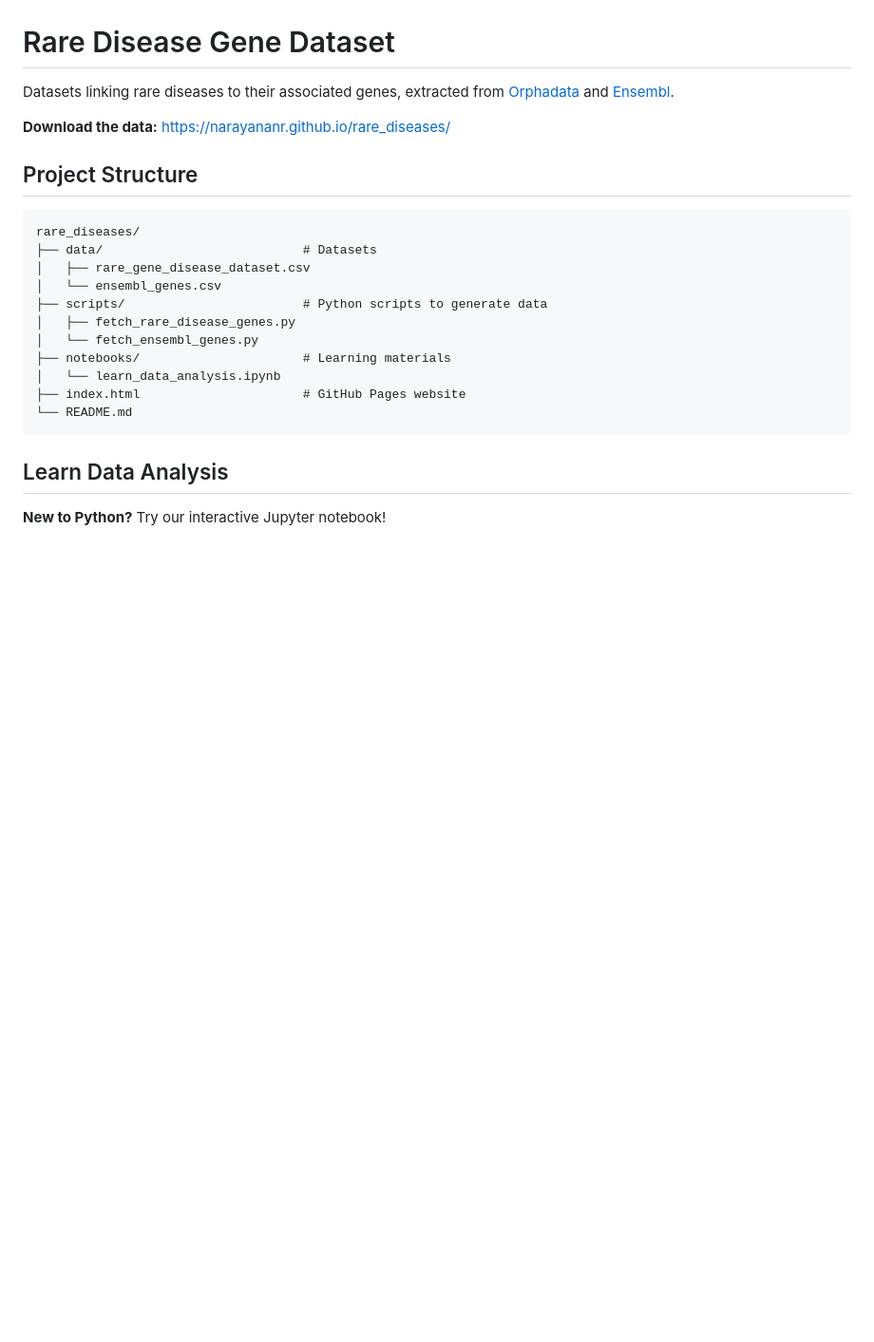
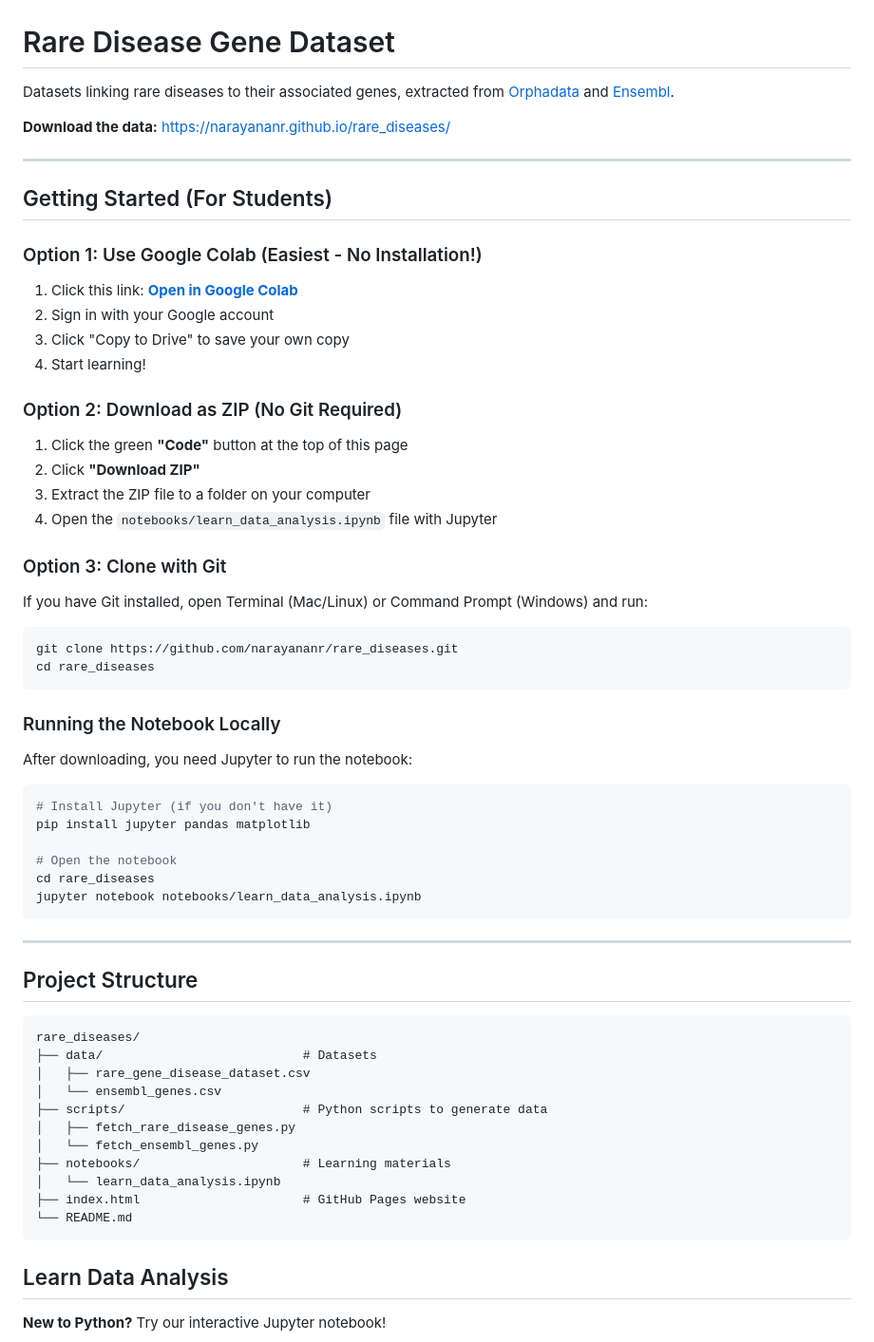
Before and after one commit to narayananr/rare_diseases, a Markdown page: README.md, the part around the change. Shown at 95% size. Drawn GitHub-style; blank space fills up the shorter version.

Commit message:
Add beginner-friendly getting started instructions

````diff
--- a/README.md
+++ b/README.md
@@ -3,6 +3,48 @@
 Datasets linking rare diseases to their associated genes, extracted from [Orphadata](https://www.orphadata.com/) and [Ensembl](https://www.ensembl.org/).
 
 **Download the data:** https://narayananr.github.io/rare_diseases/
+
+---
+
+## Getting Started (For Students)
+
+### Option 1: Use Google Colab (Easiest - No Installation!)
+
+1. Click this link: **[Open in Google Colab](https://colab.research.google.com/github/narayananr/rare_diseases/blob/main/notebooks/learn_data_analysis.ipynb)**
+2. Sign in with your Google account
+3. Click "Copy to Drive" to save your own copy
+4. Start learning!
+
+### Option 2: Download as ZIP (No Git Required)
+
+1. Click the green **"Code"** button at the top of this page
+2. Click **"Download ZIP"**
+3. Extract the ZIP file to a folder on your computer
+4. Open the `notebooks/learn_data_analysis.ipynb` file with Jupyter
+
+### Option 3: Clone with Git
+
+If you have Git installed, open Terminal (Mac/Linux) or Command Prompt (Windows) and run:
+
+```bash
+git clone https://github.com/narayananr/rare_diseases.git
+cd rare_diseases
+```
+
+### Running the Notebook Locally
+
+After downloading, you need Jupyter to run the notebook:
+
+```bash
+# Install Jupyter (if you don't have it)
+pip install jupyter pandas matplotlib
+
+# Open the notebook
+cd rare_diseases
+jupyter notebook notebooks/learn_data_analysis.ipynb
+```
+
+---
 
 ## Project Structure
 
````
